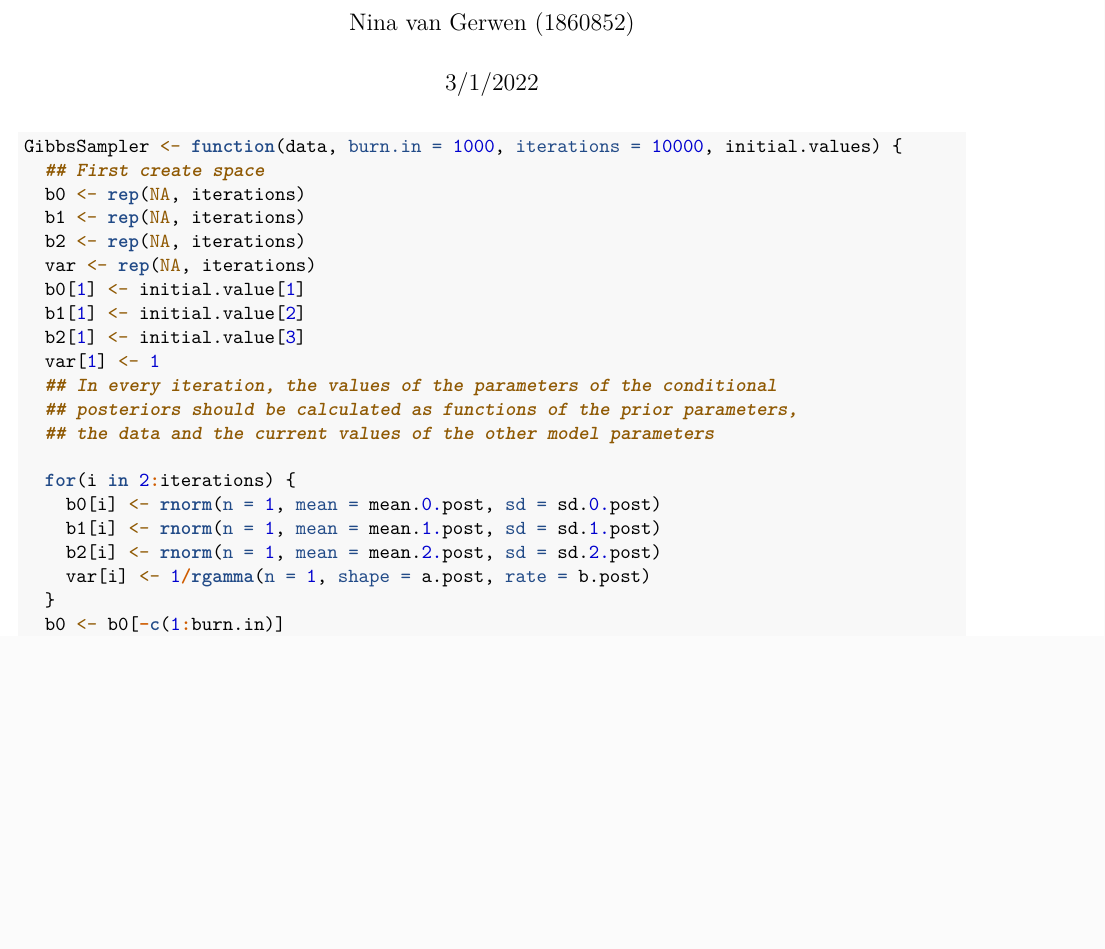
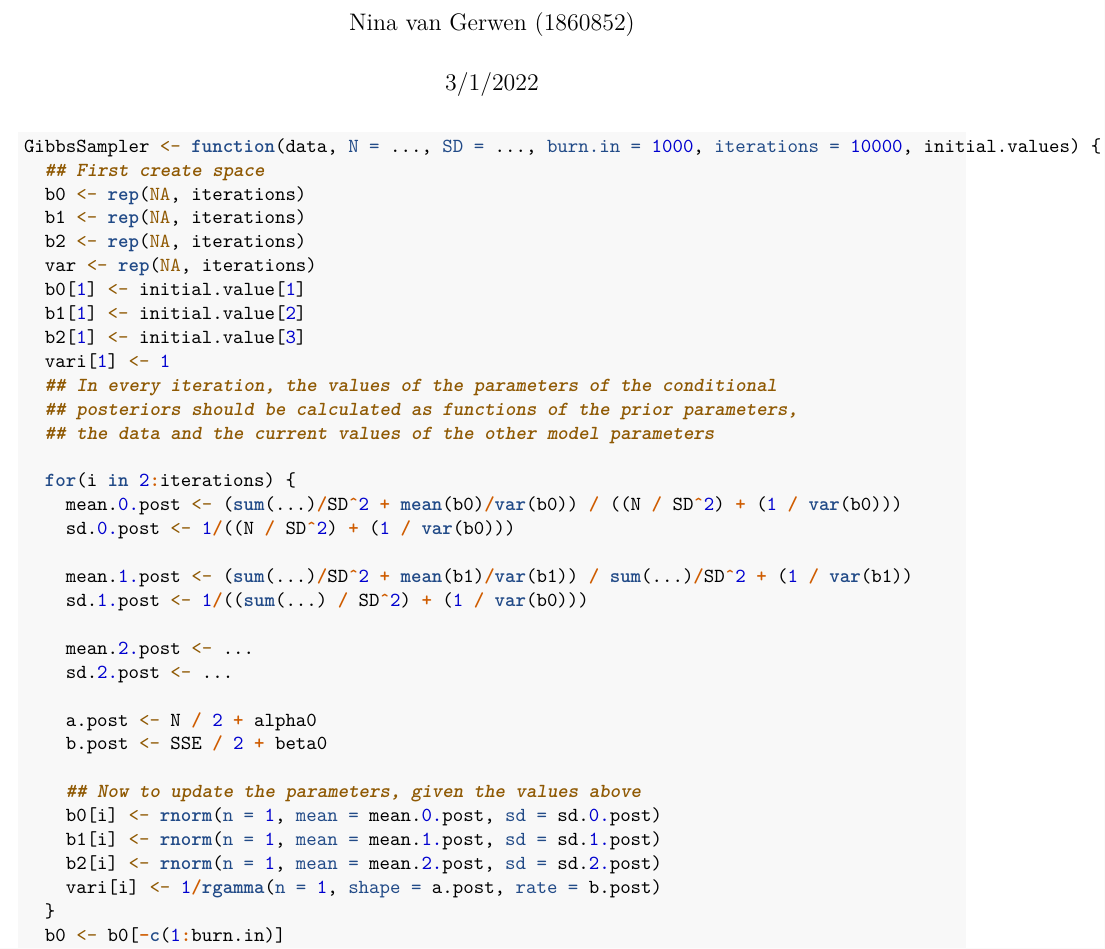
Before and after one commit to NinavGerwen/Bayesian-Statistics, an R Markdown document (Final-Assignment-Gibbs-Sampler.Rmd): part of the page before the commit and part of page 1 of 2 after it, cut so that both start at the same text, the shorter picture padded with empty space. Rendered offline with R 4.5, knitr and Pandoc, then LaTeX, with nearby package versions.

Commit message:
Update Final-Assignment-Gibbs-Sampler.Rmd

````diff
--- a/Final-Assignment-Gibbs-Sampler.Rmd
+++ b/Final-Assignment-Gibbs-Sampler.Rmd
@@ -7,7 +7,7 @@ output: pdf_document
 
 ```{r}
 
-GibbsSampler <- function(data, burn.in = 1000, iterations = 10000, initial.values) {
+GibbsSampler <- function(data, N = ..., SD = ..., burn.in = 1000, iterations = 10000, initial.values) {
   ## First create space
   b0 <- rep(NA, iterations)
   b1 <- rep(NA, iterations)
@@ -16,16 +16,29 @@ GibbsSampler <- function(data, burn.in = 1000, iterations = 10000, initial.value
   b0[1] <- initial.value[1]
   b1[1] <- initial.value[2]
   b2[1] <- initial.value[3]
-  var[1] <- 1
+  vari[1] <- 1
   ## In every iteration, the values of the parameters of the conditional
   ## posteriors should be calculated as functions of the prior parameters,
   ## the data and the current values of the other model parameters
 
   for(i in 2:iterations) {
+    mean.0.post <- (sum(...)/SD^2 + mean(b0)/var(b0)) / ((N / SD^2) + (1 / var(b0)))
+    sd.0.post <- 1/((N / SD^2) + (1 / var(b0)))
+
+    mean.1.post <- (sum(...)/SD^2 + mean(b1)/var(b1)) / sum(...)/SD^2 + (1 / var(b1))
+    sd.1.post <- 1/((sum(...) / SD^2) + (1 / var(b0)))
+
+    mean.2.post <- ...
+    sd.2.post <- ...
+
+    a.post <- N / 2 + alpha0
+    b.post <- SSE / 2 + beta0
+
+    ## Now to update the parameters, given the values above
     b0[i] <- rnorm(n = 1, mean = mean.0.post, sd = sd.0.post)
     b1[i] <- rnorm(n = 1, mean = mean.1.post, sd = sd.1.post)
     b2[i] <- rnorm(n = 1, mean = mean.2.post, sd = sd.2.post)
-    var[i] <- 1/rgamma(n = 1, shape = a.post, rate = b.post)
+    vari[i] <- 1/rgamma(n = 1, shape = a.post, rate = b.post)
   }
   b0 <- b0[-c(1:burn.in)]
   b1 <- b1[-c(1:burn.in)]
````
